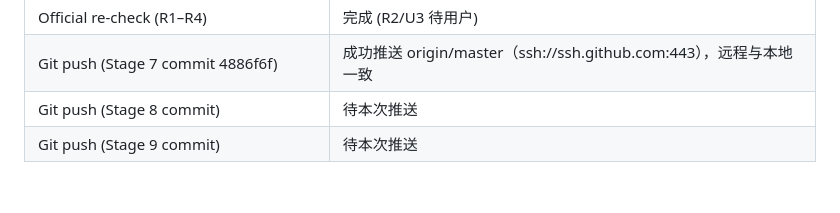
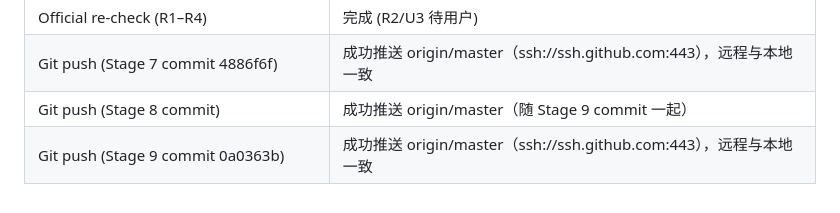
Before and after one commit to fakenice/ai4s-cell-painting-phenotyping, a Markdown page: reports/22_optimization_log.md, the part around the change. Rendered like a GitHub page.

Commit message:
chore: mark stage 8/9 git push status as done

```diff
--- a/reports/22_optimization_log.md
+++ b/reports/22_optimization_log.md
@@ -237,5 +237,5 @@ Drivers: resolve the Stage 7 data gap (treated-only local images) by downloading
 | Optimization log | 完成 (this file) |
 | Official re-check (R1–R4) | 完成 (R2/U3 待用户) |
 | Git push (Stage 7 commit 4886f6f) | 成功推送 origin/master（ssh://ssh.github.com:443），远程与本地一致 |
-| Git push (Stage 8 commit) | 待本次推送 |
-| Git push (Stage 9 commit) | 待本次推送 |
+| Git push (Stage 8 commit) | 成功推送 origin/master（随 Stage 9 commit 一起） |
+| Git push (Stage 9 commit 0a0363b) | 成功推送 origin/master（ssh://ssh.github.com:443），远程与本地一致 |
```
